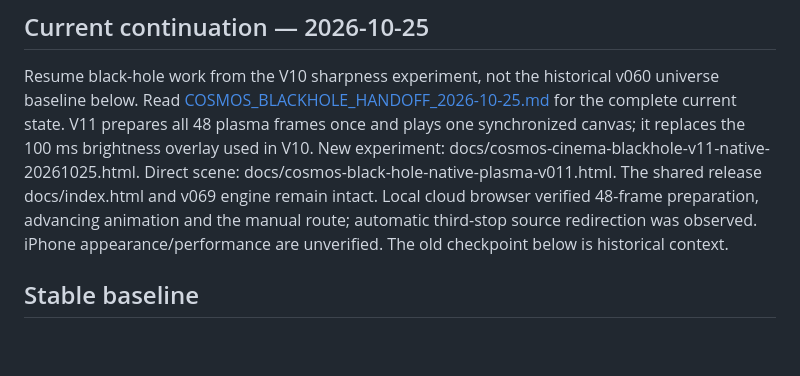
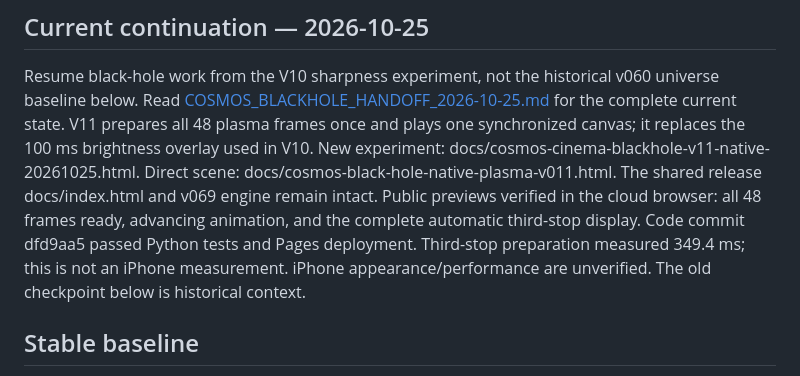
Before and after one commit to ThePatientAgent/GPT-6-PAgt, a Markdown page: COSMOS_STATUS.md, the part around the change. Drawn GitHub-style; blank space fills up the shorter version.

```diff
--- a/COSMOS_STATUS.md
+++ b/COSMOS_STATUS.md
@@ -8,7 +8,7 @@ V11 prepares all 48 plasma frames once and plays one synchronized canvas; it rep
 New experiment: docs/cosmos-cinema-blackhole-v11-native-20261025.html.
 Direct scene: docs/cosmos-black-hole-native-plasma-v011.html.
 The shared release docs/index.html and v069 engine remain intact.
-Local cloud browser verified 48-frame preparation, advancing animation and the manual route; automatic third-stop source redirection was observed.
+Public previews verified in the cloud browser: all 48 frames ready, advancing animation, and the complete automatic third-stop display. Code commit dfd9aa5 passed Python tests and Pages deployment. Third-stop preparation measured 349.4 ms; this is not an iPhone measurement.
 iPhone appearance/performance are unverified. The old checkpoint below is historical context.
 
 
```
Also changed, not shown: COSMOS_BLACKHOLE_HANDOFF_2026-10-25.md (+4 -2 lines).
